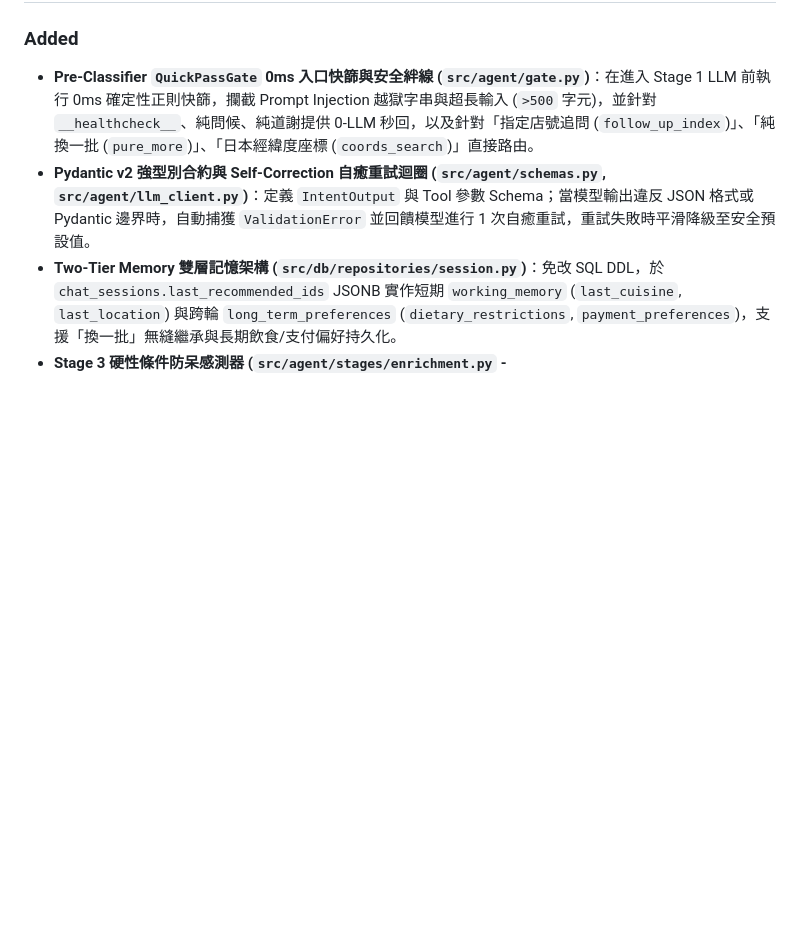
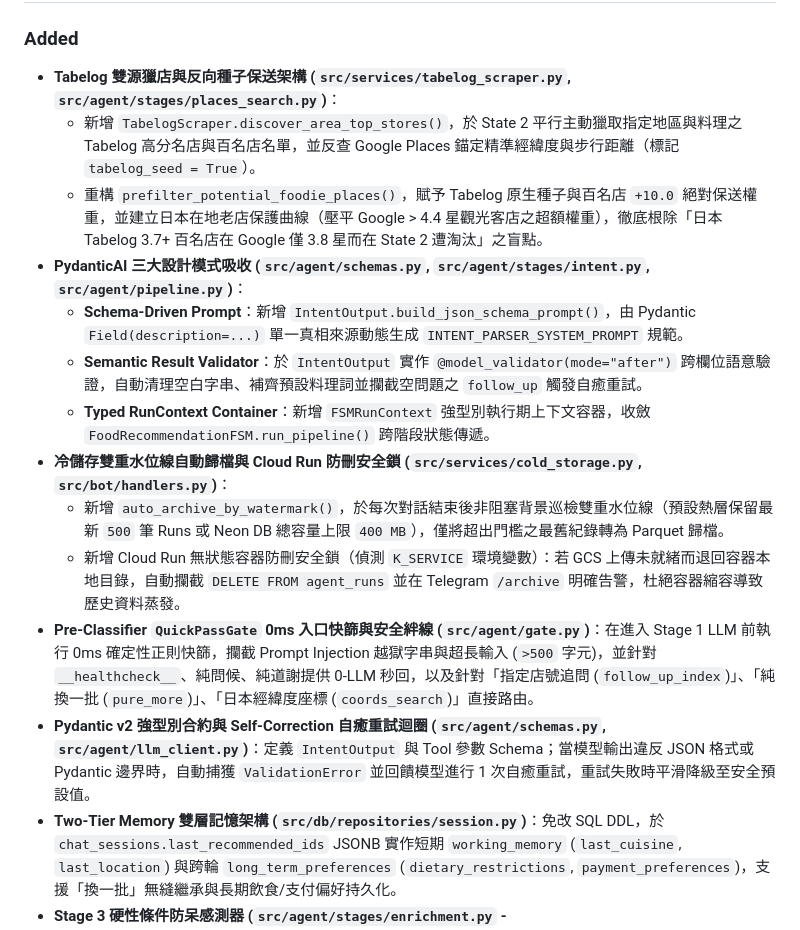
Before and after one commit to AnnieeLiuu/pickforme, a Markdown page: CHANGELOG.md, the part around one of its changes. GitHub-like rendering; blank space fills up the shorter version.

Commit message:
docs(changelog): release v1.3.0 with Tabelog dual-source, PydanticAI patterns, and watermark archiver

```diff
--- a/CHANGELOG.md
+++ b/CHANGELOG.md
@@ -8,4 +13,14 @@
 ### Added
+- **Tabelog 雙源獵店與反向種子保送架構 (`src/services/tabelog_scraper.py`, `src/agent/stages/places_search.py`)**：
+  - 新增 `TabelogScraper.discover_area_top_stores()`，於 State 2 平行主動獵取指定地區與料理之 Tabelog 高分名店與百名店名單，並反查 Google Places 錨定精準經緯度與步行距離（標記 `tabelog_seed = True`）。
+  - 重構 `prefilter_potential_foodie_places()`，賦予 Tabelog 原生種子與百名店 `+10.0` 絕對保送權重，並建立日本在地老店保護曲線（壓平 Google > 4.4 星觀光客店之超額權重），徹底根除「日本 Tabelog 3.7+ 百名店在 Google 僅 3.8 星而在 State 2 遭淘汰」之盲點。
+- **PydanticAI 三大設計模式吸收 (`src/agent/schemas.py`, `src/agent/stages/intent.py`, `src/agent/pipeline.py`)**：
+  - **Schema-Driven Prompt**：新增 `IntentOutput.build_json_schema_prompt()`，由 Pydantic `Field(description=...)` 單一真相來源動態生成 `INTENT_PARSER_SYSTEM_PROMPT` 規範。
+  - **Semantic Result Validator**：於 `IntentOutput` 實作 `@model_validator(mode="after")` 跨欄位語意驗證，自動清理空白字串、補齊預設料理詞並攔截空問題之 `follow_up` 觸發自癒重試。
+  - **Typed RunContext Container**：新增 `FSMRunContext` 強型別執行期上下文容器，收斂 `FoodRecommendationFSM.run_pipeline()` 跨階段狀態傳遞。
+- **冷儲存雙重水位線自動歸檔與 Cloud Run 防刪安全鎖 (`src/services/cold_storage.py`, `src/bot/handlers.py`)**：
+  - 新增 `auto_archive_by_watermark()`，於每次對話結束後非阻塞背景巡檢雙重水位線（預設熱層保留最新 `500` 筆 Runs 或 Neon DB 總容量上限 `400 MB`），僅將超出門檻之最舊紀錄轉為 Parquet 歸檔。
+  - 新增 Cloud Run 無狀態容器防刪安全鎖（偵測 `K_SERVICE` 環境變數）：若 GCS 上傳未就緒而退回容器本地目錄，自動攔截 `DELETE FROM agent_runs` 並在 Telegram `/archive` 明確告警，杜絕容器縮容導致歷史資料蒸發。
 - **Pre-Classifier `QuickPassGate` 0ms 入口快篩與安全絆線 (`src/agent/gate.py`)**：在進入 Stage 1 LLM 前執行 0ms 確定性正則快篩，攔截 Prompt Injection 越獄字串與超長輸入 (`>500` 字元)，並針對 `__healthcheck__`、純問候、純道謝提供 0-LLM 秒回，以及針對「指定店號追問 (`follow_up_index`)」、「純換一批 (`pure_more`)」、「日本經緯度座標 (`coords_search`)」直接路由。
 - **Pydantic v2 強型別合約與 Self-Correction 自癒重試迴圈 (`src/agent/schemas.py`, `src/agent/llm_client.py`)**：定義 `IntentOutput` 與 Tool 參數 Schema；當模型輸出違反 JSON 格式或 Pydantic 邊界時，自動捕獲 `ValidationError` 並回饋模型進行 1 次自癒重試，重試失敗時平滑降級至安全預設值。
 - **Two-Tier Memory 雙層記憶架構 (`src/db/repositories/session.py`)**：免改 SQL DDL，於 `chat_sessions.last_recommended_ids` JSONB 實作短期 `working_memory` (`last_cuisine`, `last_location`) 與跨輪 `long_term_preferences` (`dietary_restrictions`, `payment_preferences`)，支援「換一批」無縫繼承與長期飲食/支付偏好持久化。
```
Also changed, not shown: other parts of CHANGELOG.md (+5 -0 lines).
